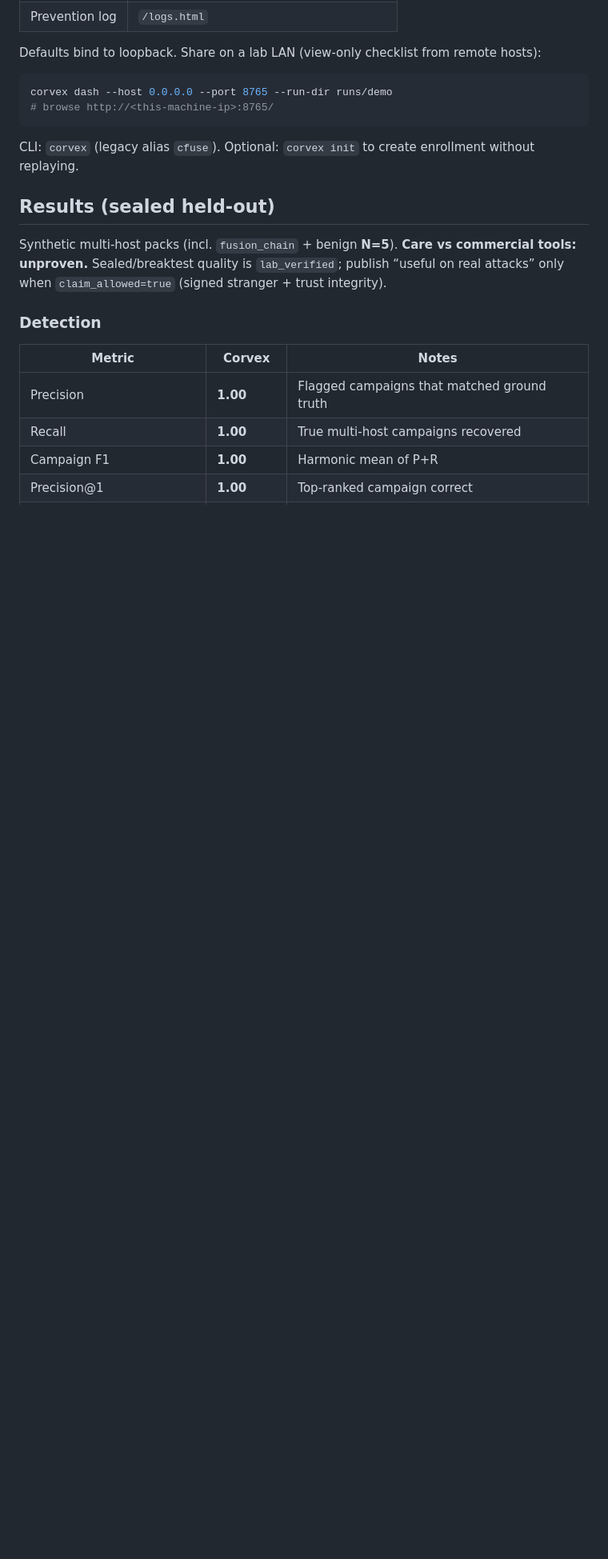
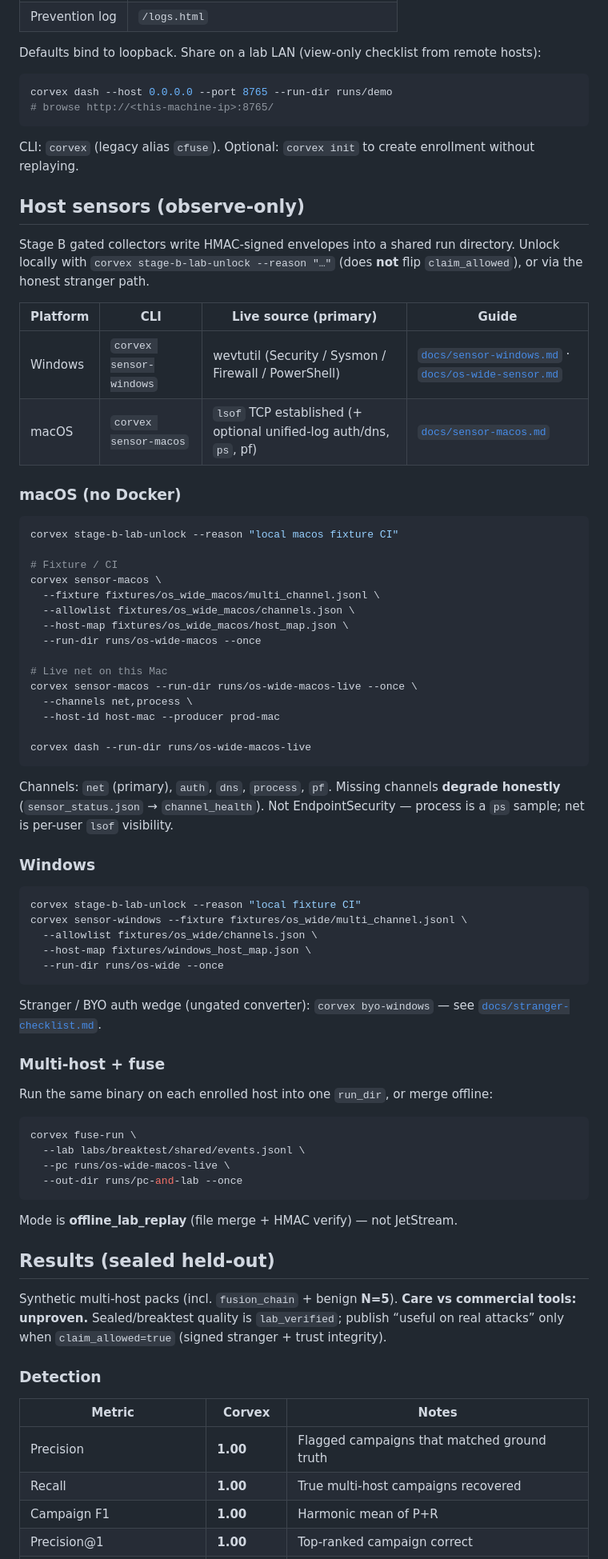
Before and after one commit to Siddarthb07/corvex, a Markdown page: README.md, the part around one of its changes. Shown at 80% size. Drawn GitHub-style; blank space fills up the shorter version.

Commit message:
Update README with macOS sensor quickstart and stress-break pointers.
Surface sensor-macos alongside Windows, no-Docker lab scoring, and the local
break-results doc so the landing page matches what the repo now ships.

Co-authored-by: Cursor <cursoragent@cursor.com>

````diff
--- a/README.md
+++ b/README.md
@@ -35,6 +37,67 @@ corvex dash --host 0.0.0.0 --port 8765 --run-dir runs/demo
 ```
 
 CLI: `corvex` (legacy alias `cfuse`). Optional: `corvex init` to create enrollment without replaying.
+
+## Host sensors (observe-only)
+
+Stage B gated collectors write HMAC-signed envelopes into a shared run directory.
+Unlock locally with `corvex stage-b-lab-unlock --reason "…"` (does **not** flip
+`claim_allowed`), or via the honest stranger path.
+
+| Platform | CLI | Live source (primary) | Guide |
+|----------|-----|----------------------|--------|
+| Windows | `corvex sensor-windows` | wevtutil (Security / Sysmon / Firewall / PowerShell) | [`docs/sensor-windows.md`](docs/sensor-windows.md) · [`docs/os-wide-sensor.md`](docs/os-wide-sensor.md) |
+| macOS | `corvex sensor-macos` | `lsof` TCP established (+ optional unified-log auth/dns, `ps`, pf) | [`docs/sensor-macos.md`](docs/sensor-macos.md) |
+
+### macOS (no Docker)
+
+```bash
+corvex stage-b-lab-unlock --reason "local macos fixture CI"
+
+# Fixture / CI
+corvex sensor-macos \
+  --fixture fixtures/os_wide_macos/multi_channel.jsonl \
+  --allowlist fixtures/os_wide_macos/channels.json \
+  --host-map fixtures/os_wide_macos/host_map.json \
+  --run-dir runs/os-wide-macos --once
+
+# Live net on this Mac
+corvex sensor-macos --run-dir runs/os-wide-macos-live --once \
+  --channels net,process \
+  --host-id host-mac --producer prod-mac
+
+corvex dash --run-dir runs/os-wide-macos-live
+```
+
+Channels: `net` (primary), `auth`, `dns`, `process`, `pf`. Missing channels
+**degrade honestly** (`sensor_status.json` → `channel_health`). Not
+EndpointSecurity — process is a `ps` sample; net is per-user `lsof` visibility.
+
+### Windows
+
+```bash
+corvex stage-b-lab-unlock --reason "local fixture CI"
+corvex sensor-windows --fixture fixtures/os_wide/multi_channel.jsonl \
+  --allowlist fixtures/os_wide/channels.json \
+  --host-map fixtures/windows_host_map.json \
+  --run-dir runs/os-wide --once
+```
+
+Stranger / BYO auth wedge (ungated converter): `corvex byo-windows` — see
+[`docs/stranger-checklist.md`](docs/stranger-checklist.md).
+
+### Multi-host + fuse
+
+Run the same binary on each enrolled host into one `run_dir`, or merge offline:
+
+```bash
+corvex fuse-run \
+  --lab labs/breaktest/shared/events.jsonl \
+  --pc runs/os-wide-macos-live \
+  --out-dir runs/pc-and-lab --once
+```
+
+Mode is **offline_lab_replay** (file merge + HMAC verify) — not JetStream.
 
 ## Results (sealed held-out)
 
````
Also changed, not shown: other parts of README.md (+30 -5 lines).
